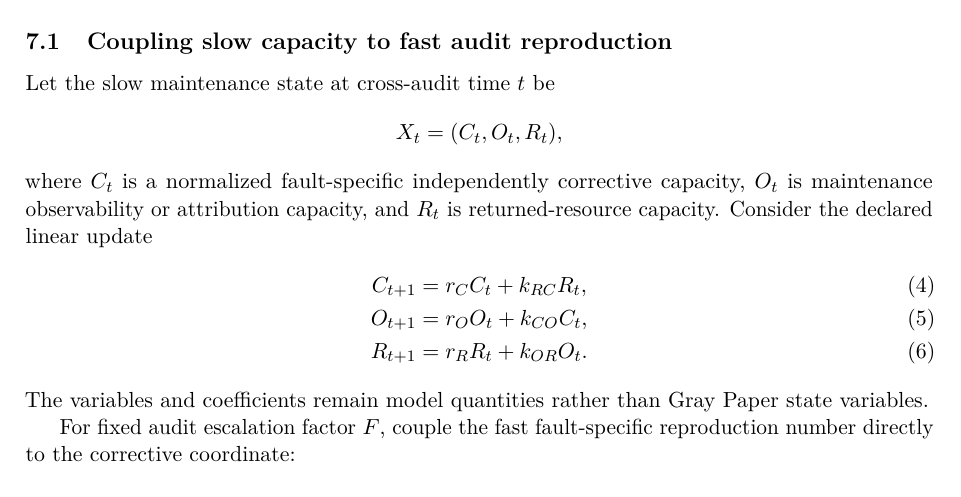
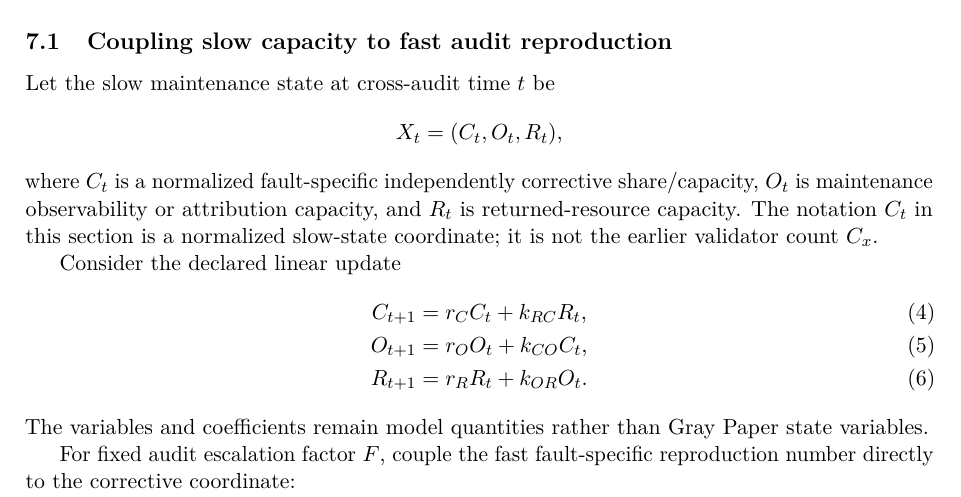
Before and after one commit to albertjanvanhoek/Distributed-Commons-Control, a LaTeX paper (papers/correlated-honest-failure/main.tex, which reads papers/correlated-honest-failure/sections/06b_resilience_dynamics.tex): part of page 16 of 24, cut so that both start at the same text. Compiled offline with pdfLaTeX.

Commit message:
Clarify normalized corrective state in dynamic result

```diff
--- a/papers/correlated-honest-failure/sections/06b_resilience_dynamics.tex
+++ b/papers/correlated-honest-failure/sections/06b_resilience_dynamics.tex
@@ -9,7 +9,9 @@ Let the slow maintenance state at cross-audit time $t$ be
 \[
 X_t=(C_t,O_t,R_t),
 \]
-where $C_t$ is a normalized fault-specific independently corrective capacity, $O_t$ is maintenance observability or attribution capacity, and $R_t$ is returned-resource capacity. Consider the declared linear update
+where $C_t$ is a normalized fault-specific independently corrective share/capacity, $O_t$ is maintenance observability or attribution capacity, and $R_t$ is returned-resource capacity. The notation $C_t$ in this section is a normalized slow-state coordinate; it is not the earlier validator count $C_x$.
+
+Consider the declared linear update
 \begin{align}
 C_{t+1}&=r_C C_t+k_{RC}R_t,\\
 O_{t+1}&=r_O O_t+k_{CO}C_t,\\
```
